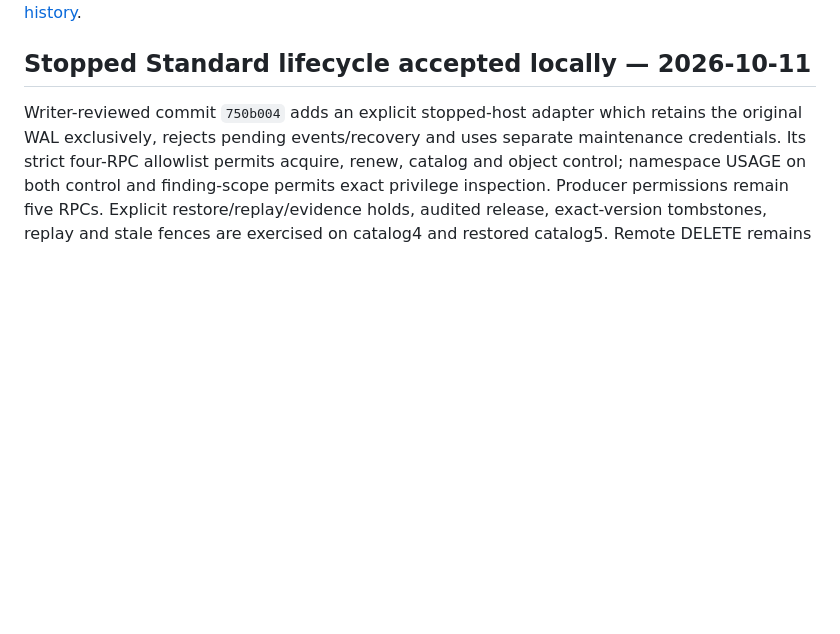
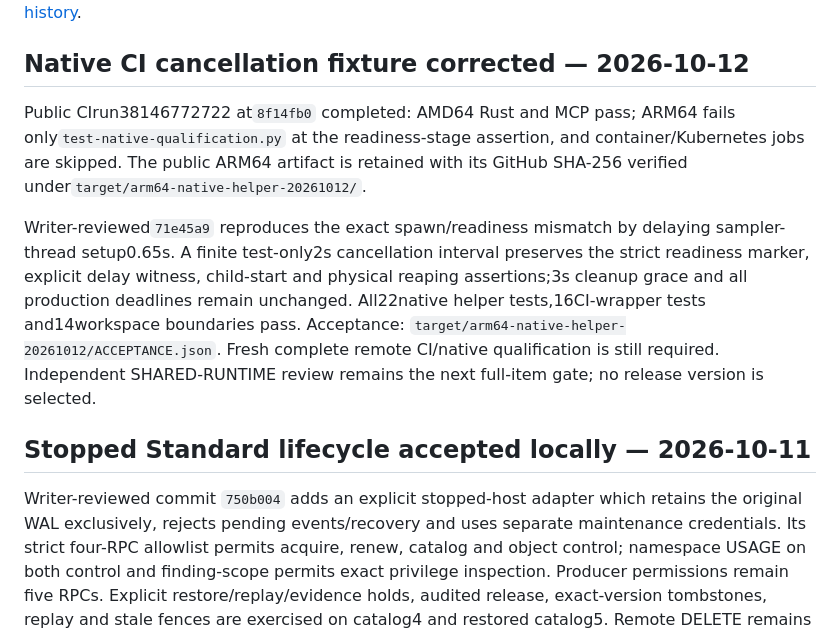
Before and after one commit to mischapogr/platform-signal, a Markdown page: docs/07-progress.md, the part around one of its changes. Rendered like a GitHub page; blank space fills up the shorter version.

Commit message:
docs: record native CI readiness regression and correction

```diff
--- a/docs/07-progress.md
+++ b/docs/07-progress.md
@@ -4,4 +4,20 @@ Current snapshot: 2026-10-11. Read [release boundaries](21-release-readiness.md)
 Prior record: [progress history](07-progress-history-20261010.md).
+
+## Native CI cancellation fixture corrected — 2026-10-12
+
+Public CIrun38146772722 at`8f14fb0` completed: AMD64 Rust and MCP pass; ARM64
+fails only`test-native-qualification.py` at the readiness-stage assertion, and
+container/Kubernetes jobs are skipped. The public ARM64 artifact is retained with
+its GitHub SHA-256 verified under`target/arm64-native-helper-20261012/`.
+
+Writer-reviewed`71e45a9` reproduces the exact spawn/readiness mismatch by delaying
+sampler-thread setup0.65s. A finite test-only2s cancellation interval preserves the
+strict readiness marker, explicit delay witness, child-start and physical reaping
+assertions;3s cleanup grace and all production deadlines remain unchanged.
+All22native helper tests,16CI-wrapper tests and14workspace boundaries pass.
+Acceptance: `target/arm64-native-helper-20261012/ACCEPTANCE.json`. Fresh complete
+remote CI/native qualification is still required. Independent SHARED-RUNTIME
+review remains the next full-item gate; no release version is selected.
 
 ## Stopped Standard lifecycle accepted locally — 2026-10-11
 
```
Also changed, not shown: other parts of docs/07-progress.md (+1 -1 lines), docs/21-release-readiness.md (+9 -8 lines).
